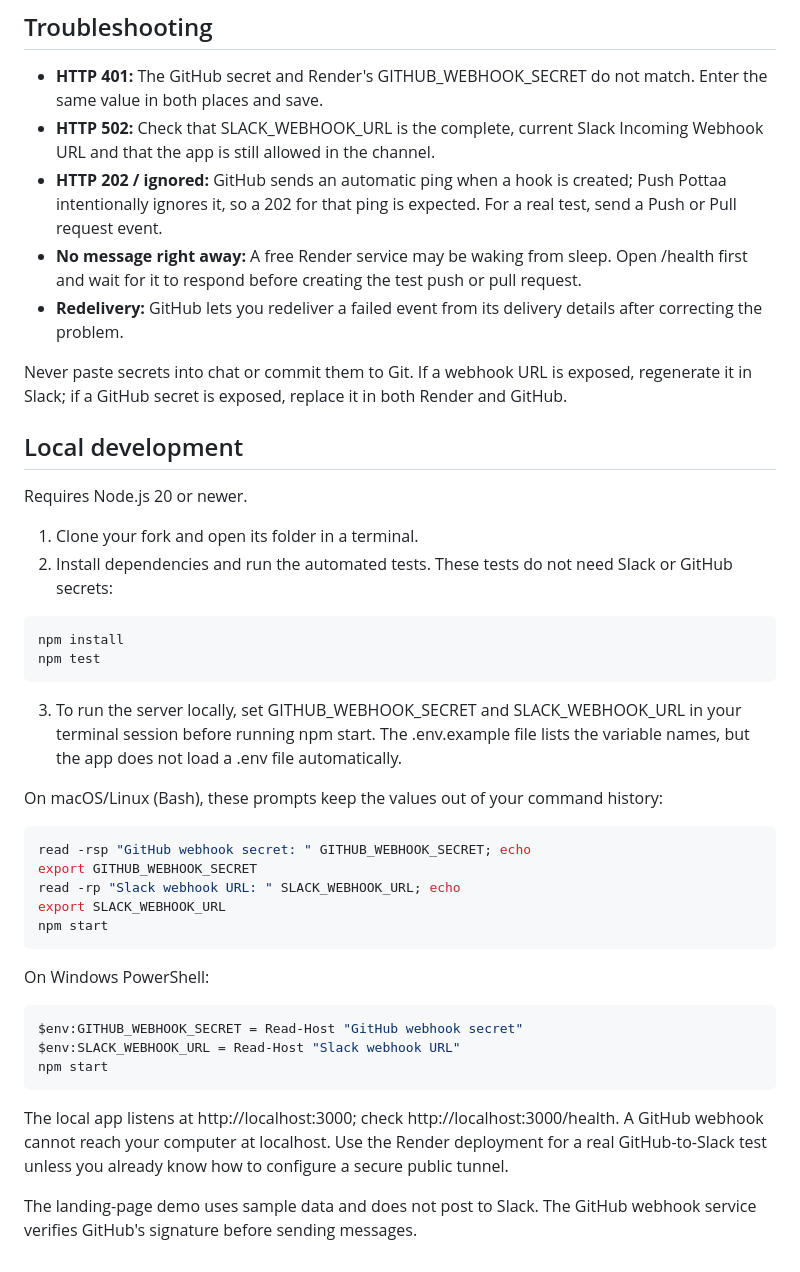
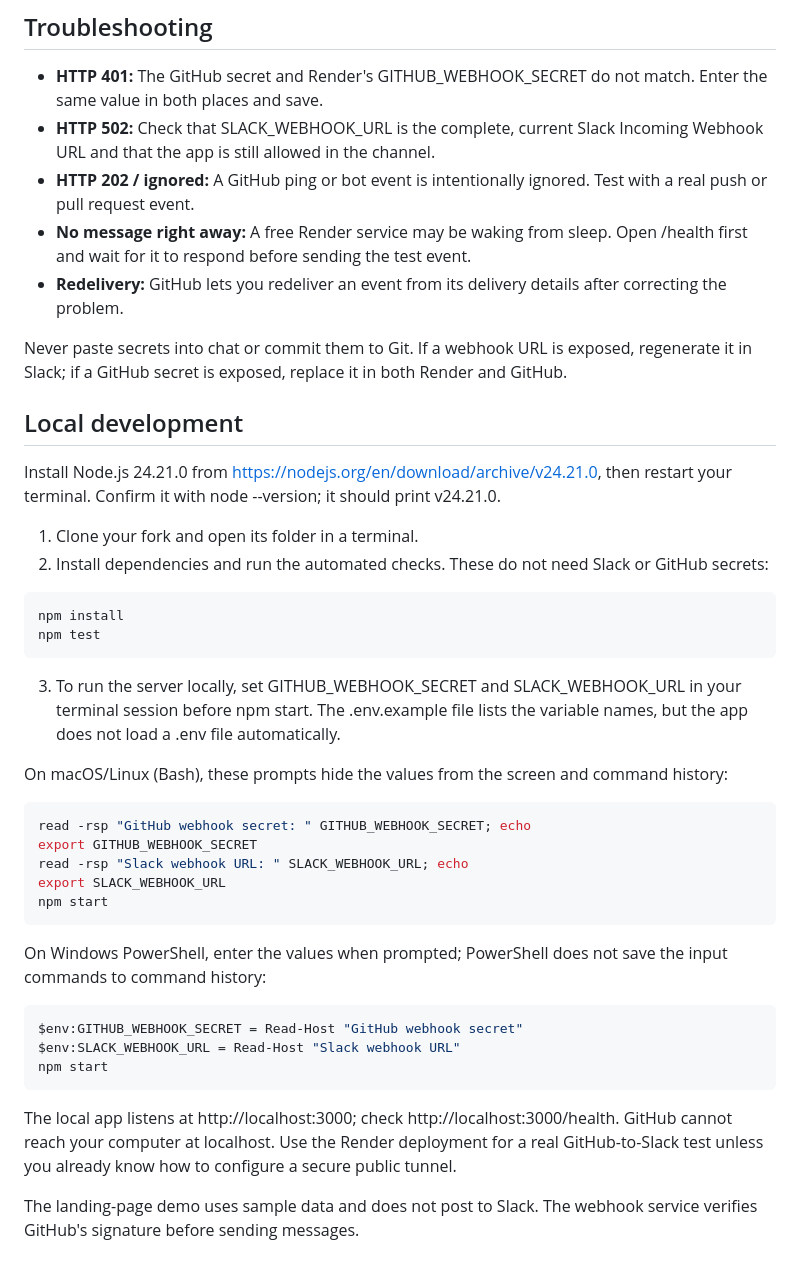
Before and after one commit to Monnacoder/Push-Pottaa, a Markdown page: DEVELOPER-SETUP.md, the part around one of its changes. Drawn GitHub-style.

```diff
--- a/DEVELOPER-SETUP.md
+++ b/DEVELOPER-SETUP.md
@@ -43,37 +43,37 @@ If your free Render service may have been idle, first open its /health URL and w
 
 - **HTTP 401:** The GitHub secret and Render's GITHUB_WEBHOOK_SECRET do not match. Enter the same value in both places and save.
 - **HTTP 502:** Check that SLACK_WEBHOOK_URL is the complete, current Slack Incoming Webhook URL and that the app is still allowed in the channel.
-- **HTTP 202 / ignored:** GitHub sends an automatic ping when a hook is created; Push Pottaa intentionally ignores it, so a 202 for that ping is expected. For a real test, send a Push or Pull request event.
-- **No message right away:** A free Render service may be waking from sleep. Open /health first and wait for it to respond before creating the test push or pull request.
-- **Redelivery:** GitHub lets you redeliver a failed event from its delivery details after correcting the problem.
+- **HTTP 202 / ignored:** A GitHub ping or bot event is intentionally ignored. Test with a real push or pull request event.
+- **No message right away:** A free Render service may be waking from sleep. Open /health first and wait for it to respond before sending the test event.
+- **Redelivery:** GitHub lets you redeliver an event from its delivery details after correcting the problem.
 
 Never paste secrets into chat or commit them to Git. If a webhook URL is exposed, regenerate it in Slack; if a GitHub secret is exposed, replace it in both Render and GitHub.
 
 ## Local development
 
-Requires Node.js 20 or newer.
+Install Node.js 24.21.0 from https://nodejs.org/en/download/archive/v24.21.0, then restart your terminal. Confirm it with node --version; it should print v24.21.0.
 
 1. Clone your fork and open its folder in a terminal.
-2. Install dependencies and run the automated tests. These tests do not need Slack or GitHub secrets:
+2. Install dependencies and run the automated checks. These do not need Slack or GitHub secrets:
 
 ~~~sh
 npm install
 npm test
 ~~~
 
-3. To run the server locally, set GITHUB_WEBHOOK_SECRET and SLACK_WEBHOOK_URL in your terminal session before running npm start. The .env.example file lists the variable names, but the app does not load a .env file automatically.
+3. To run the server locally, set GITHUB_WEBHOOK_SECRET and SLACK_WEBHOOK_URL in your terminal session before npm start. The .env.example file lists the variable names, but the app does not load a .env file automatically.
 
-On macOS/Linux (Bash), these prompts keep the values out of your command history:
+On macOS/Linux (Bash), these prompts hide the values from the screen and command history:
 
 ~~~sh
 read -rsp "GitHub webhook secret: " GITHUB_WEBHOOK_SECRET; echo
 export GITHUB_WEBHOOK_SECRET
-read -rp "Slack webhook URL: " SLACK_WEBHOOK_URL; echo
+read -rsp "Slack webhook URL: " SLACK_WEBHOOK_URL; echo
 export SLACK_WEBHOOK_URL
 npm start
 ~~~
 
-On Windows PowerShell:
+On Windows PowerShell, enter the values when prompted; PowerShell does not save the input commands to command history:
 
 ~~~powershell
 $env:GITHUB_WEBHOOK_SECRET = Read-Host "GitHub webhook secret"
@@ -81,6 +81,6 @@ $env:SLACK_WEBHOOK_URL = Read-Host "Slack webhook URL"
 npm start
 ~~~
 
-The local app listens at http://localhost:3000; check http://localhost:3000/health. A GitHub webhook cannot reach your computer at localhost. Use the Render deployment for a real GitHub-to-Slack test unless you already know how to configure a secure public tunnel.
+The local app listens at http://localhost:3000; check http://localhost:3000/health. GitHub cannot reach your computer at localhost. Use the Render deployment for a real GitHub-to-Slack test unless you already know how to configure a secure public tunnel.
 
-The landing-page demo uses sample data and does not post to Slack. The GitHub webhook service verifies GitHub's signature before sending messages.
+The landing-page demo uses sample data and does not post to Slack. The webhook service verifies GitHub's signature before sending messages.
```
Also changed, not shown: other parts of DEVELOPER-SETUP.md (+12 -12 lines).
